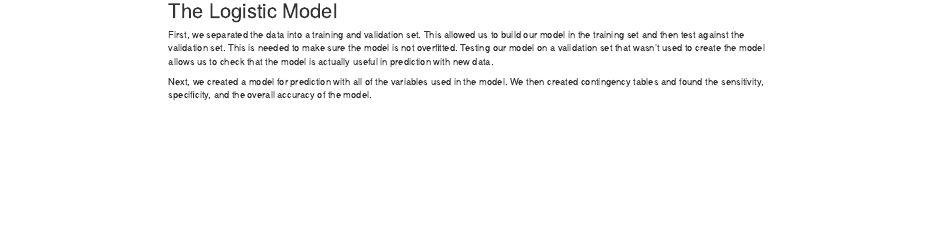
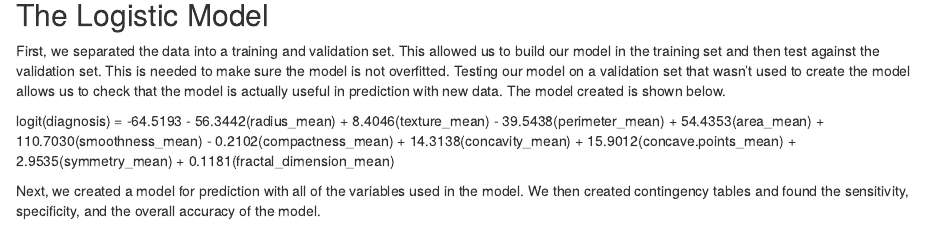
Before and after one commit to BrandonWinder/STAT_443-543_Midterm, an R Markdown document (cancer_prediction.Rmd): the page in a window 1100 px wide, from 1850 px down before the commit and from 2780 px down after it, so that both start at the same text. Rendered offline with R 4.5, knitr and Pandoc, with nearby package versions; drawn as R Markdown's standard HTML page in place of the format the file asks for.

Commit message:
Re-knit doc

````diff
--- a/cancer_prediction.Rmd
+++ b/cancer_prediction.Rmd
@@ -155,7 +155,9 @@ corrplot(breastcancer_corr_worst, type = "upper", tl.cex = 0.5)
 
 
 ## The Logistic Model
-First, we separated the data into a training and validation set.  This allowed us to build our model in the training set and then test against the validation set.  This is needed to make sure the model is not overfitted. Testing our model on a validation set that wasn't used to create the model allows us to check that the model is actually useful in prediction with new data.
+First, we separated the data into a training and validation set.  This allowed us to build our model in the training set and then test against the validation set.  This is needed to make sure the model is not overfitted. Testing our model on a validation set that wasn't used to create the model allows us to check that the model is actually useful in prediction with new data. The model created is shown below.
+
+logit(diagnosis) = -64.5193 - 56.3442(radius_mean) + 8.4046(texture_mean) - 39.5438(perimeter_mean) + 54.4353(area_mean) + 110.7030(smoothness_mean) - 0.2102(compactness_mean) + 14.3138(concavity_mean) + 15.9012(concave.points_mean) + 2.9535(symmetry_mean) + 0.1181(fractal_dimension_mean)
 
 Next, we created a model for prediction with all of the variables used in the model.  We then created contingency tables and found the sensitivity, specificity, and the overall accuracy of the model.
 ```{r include=FALSE}
````
Also changed, not shown: cancer_prediction.Rmd (4 more changed lines), 1 other file.
